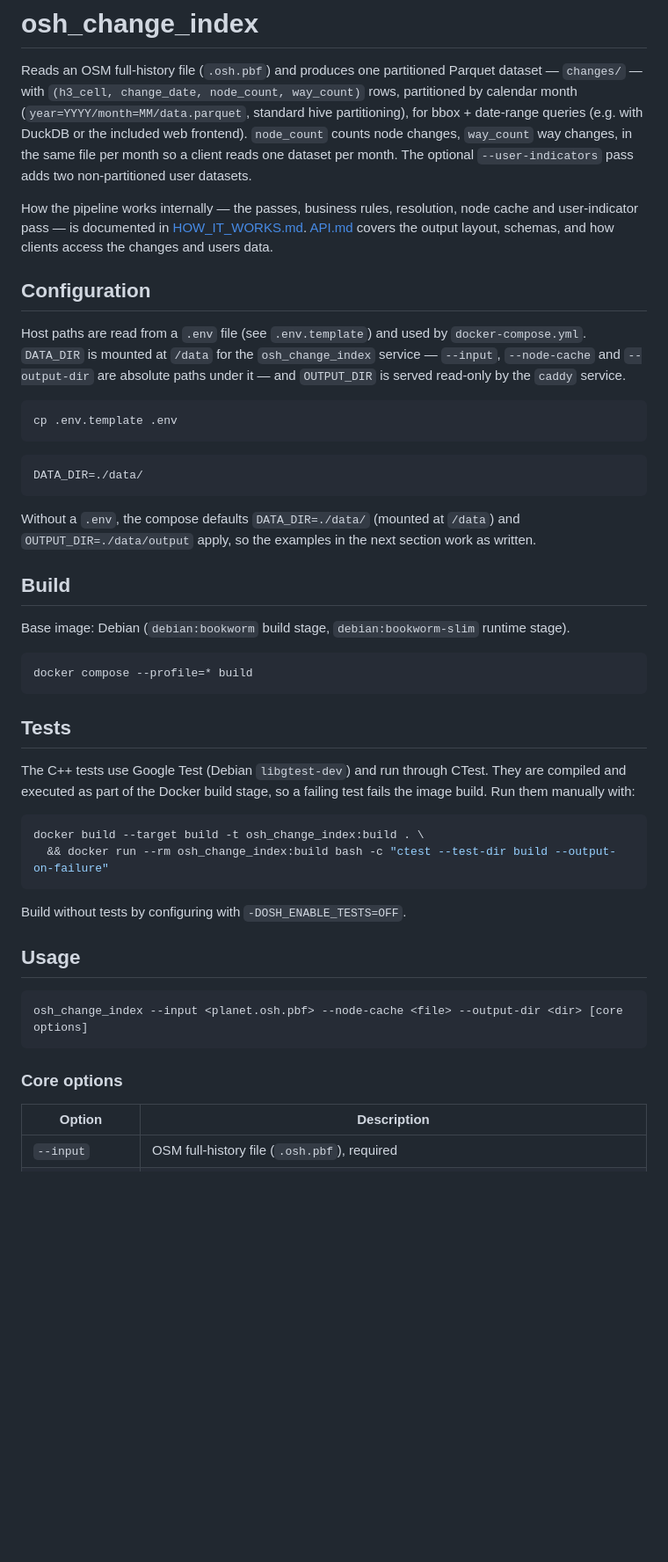
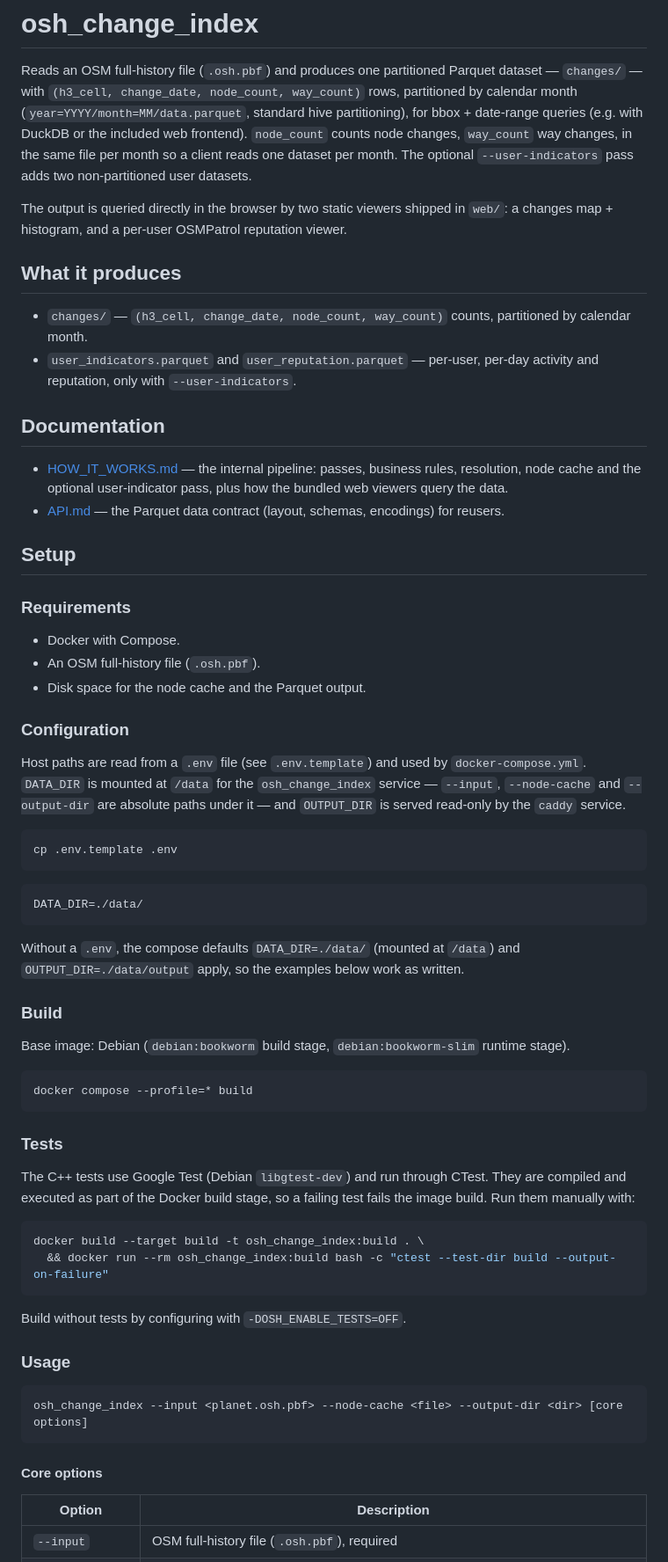
Before and after one commit to teritorio/KarmaMap, a Markdown page: README.md, the part around one of its changes. Shown at 88% size. Drawn GitHub-style; blank space fills up the shorter version.

````diff
--- a/README.md
+++ b/README.md
@@ -9,12 +9,34 @@ bbox + date-range queries (e.g. with DuckDB or the included web frontend).
 per month so a client reads one dataset per month. The optional
 `--user-indicators` pass adds two non-partitioned user datasets.
 
-How the pipeline works internally — the passes, business rules, resolution,
-node cache and user-indicator pass — is documented in
-[HOW_IT_WORKS.md](HOW_IT_WORKS.md). [API.md](API.md) covers the output
-layout, schemas, and how clients access the changes and users data.
+The output is queried directly in the browser by two static viewers shipped
+in `web/`: a changes map + histogram, and a per-user OSMPatrol reputation
+viewer.
 
-## Configuration
+## What it produces
+
+- `changes/` — `(h3_cell, change_date, node_count, way_count)` counts,
+  partitioned by calendar month.
+- `user_indicators.parquet` and `user_reputation.parquet` — per-user, per-day
+  activity and reputation, only with `--user-indicators`.
+
+## Documentation
+
+- [HOW_IT_WORKS.md](HOW_IT_WORKS.md) — the internal pipeline: passes,
+  business rules, resolution, node cache and the optional user-indicator
+  pass, plus how the bundled web viewers query the data.
+- [API.md](API.md) — the Parquet data contract (layout, schemas, encodings)
+  for reusers.
+
+## Setup
+
+### Requirements
+
+- Docker with Compose.
+- An OSM full-history file (`.osh.pbf`).
+- Disk space for the node cache and the Parquet output.
+
+### Configuration
 
 Host paths are read from a `.env` file (see `.env.template`) and used by
 `docker-compose.yml`. `DATA_DIR` is mounted at `/data` for the
@@ -31,10 +53,9 @@ DATA_DIR=./data/
 ```
 
 Without a `.env`, the compose defaults `DATA_DIR=./data/` (mounted at `/data`)
-and `OUTPUT_DIR=./data/output` apply, so the examples in the next section
-work as written.
+and `OUTPUT_DIR=./data/output` apply, so the examples below work as written.
 
-## Build
+### Build
 
 Base image: Debian (`debian:bookworm` build stage,
 `debian:bookworm-slim` runtime stage).
@@ -43,7 +64,7 @@ Base image: Debian (`debian:bookworm` build stage,
 docker compose --profile=* build
 ```
 
-## Tests
+### Tests
 
 The C++ tests use Google Test (Debian `libgtest-dev`) and run through CTest.
 They are compiled and executed as part of the Docker build stage, so a
@@ -56,13 +77,13 @@ docker build --target build -t osh_change_index:build . \
 
 Build without tests by configuring with `-DOSH_ENABLE_TESTS=OFF`.
 
-## Usage
+### Usage
 
 ```
 osh_change_index --input <planet.osh.pbf> --node-cache <file> --output-dir <dir> [core options]
 ```
 
-### Core options
+#### Core options
 
 | Option | Description |
 |---|---|
````
Also changed, not shown: other parts of README.md (+28 -19 lines), API.md (+13 -65 lines), HOW_IT_WORKS.md (+36 -5 lines).
